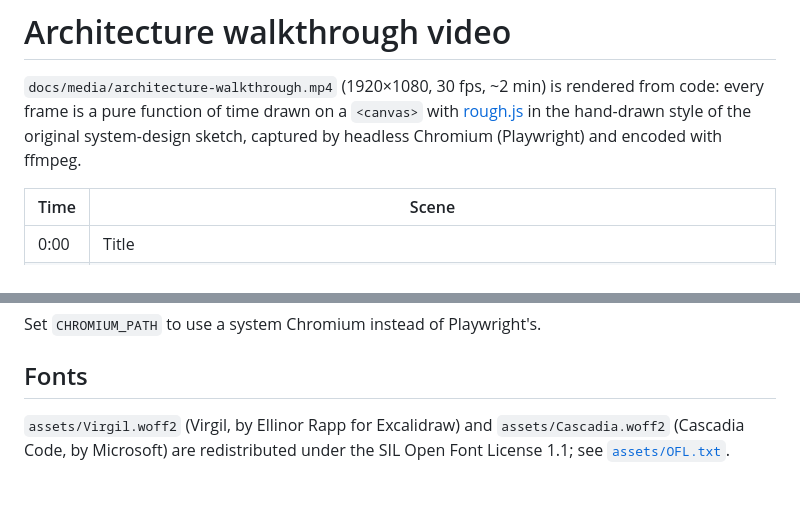
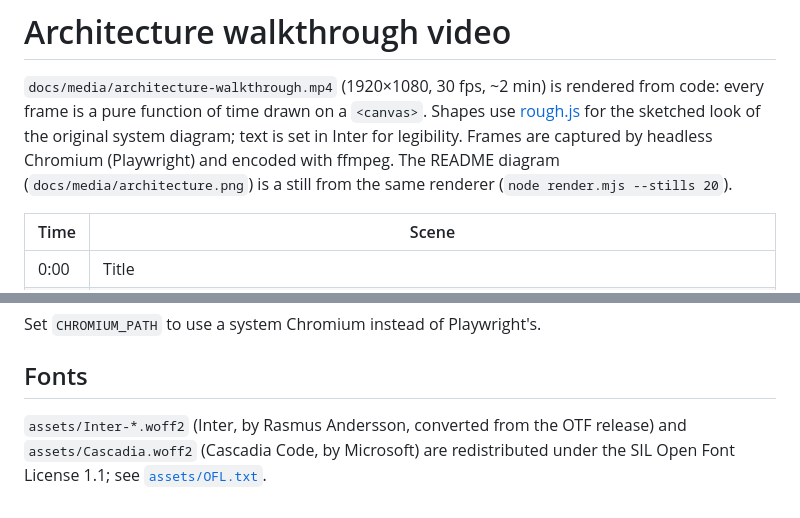
Before and after one commit to thanhauco/distributed-ai-inference-gateway, a Markdown page: video/README.md, 2 parts joined by grey strips. GitHub-like rendering.

```diff
--- a/video/README.md
+++ b/video/README.md
@@ -2,9 +2,11 @@
 
 `docs/media/architecture-walkthrough.mp4` (1920×1080, 30 fps, ~2 min) is
 rendered from code: every frame is a pure function of time drawn on a
-`<canvas>` with [rough.js](https://roughjs.com) in the hand-drawn style of the
-original system-design sketch, captured by headless Chromium (Playwright) and
-encoded with ffmpeg.
+`<canvas>`. Shapes use [rough.js](https://roughjs.com) for the sketched look of
+the original system diagram; text is set in Inter for legibility. Frames are
+captured by headless Chromium (Playwright) and encoded with ffmpeg. The README
+diagram (`docs/media/architecture.png`) is a still from the same renderer
+(`node render.mjs --stills 20`).
 
 | Time | Scene |
 |---|---|
@@ -32,6 +34,7 @@ Set `CHROMIUM_PATH` to use a system Chromium instead of Playwright's.
 
 ## Fonts
 
-`assets/Virgil.woff2` (Virgil, by Ellinor Rapp for Excalidraw) and
-`assets/Cascadia.woff2` (Cascadia Code, by Microsoft) are redistributed under
-the SIL Open Font License 1.1; see [`assets/OFL.txt`](assets/OFL.txt).
+`assets/Inter-*.woff2` (Inter, by Rasmus Andersson, converted from the OTF
+release) and `assets/Cascadia.woff2` (Cascadia Code, by Microsoft) are
+redistributed under the SIL Open Font License 1.1; see
+[`assets/OFL.txt`](assets/OFL.txt).
```
Also changed, not shown: README.md (+2 -2 lines), docs/media/architecture.png, 9 other files.
